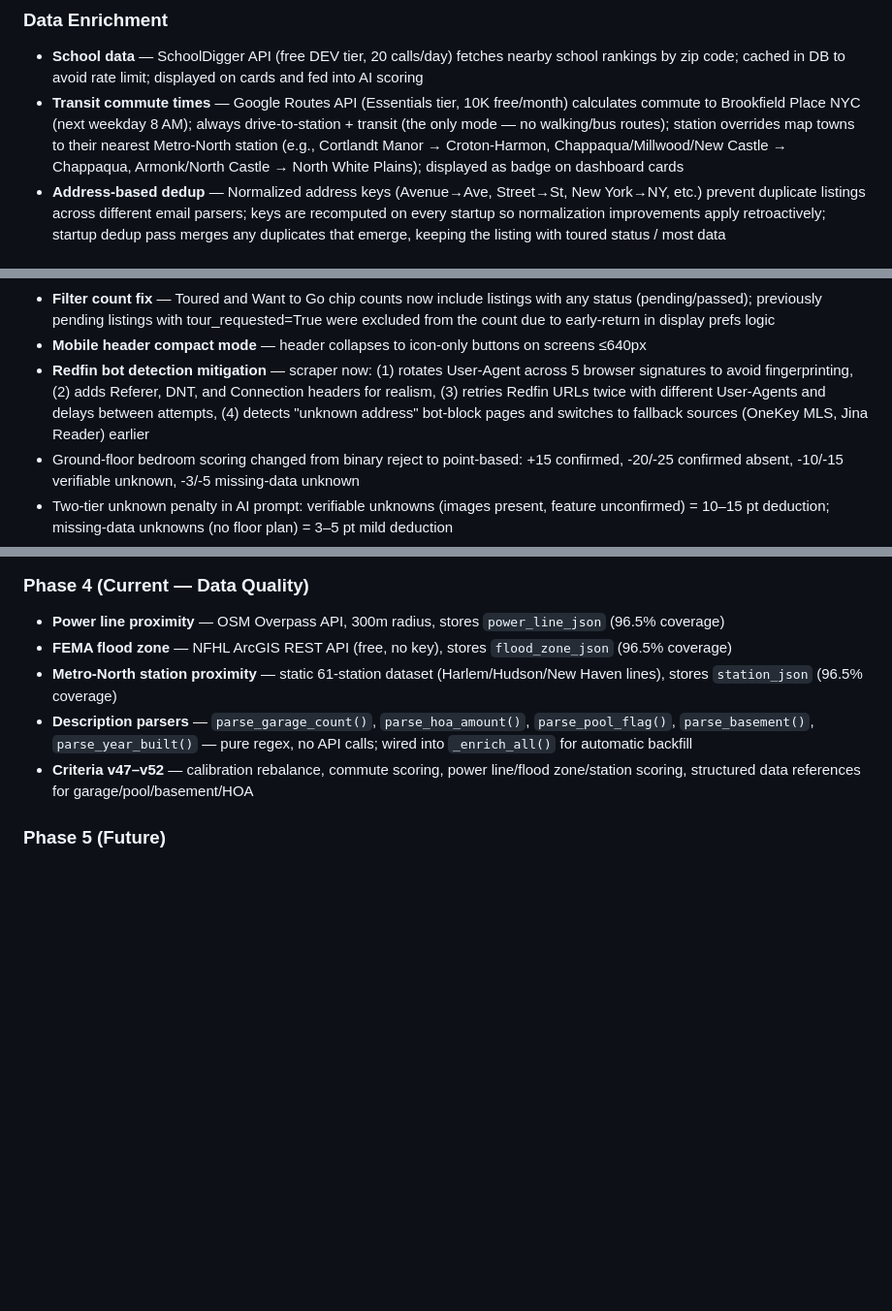
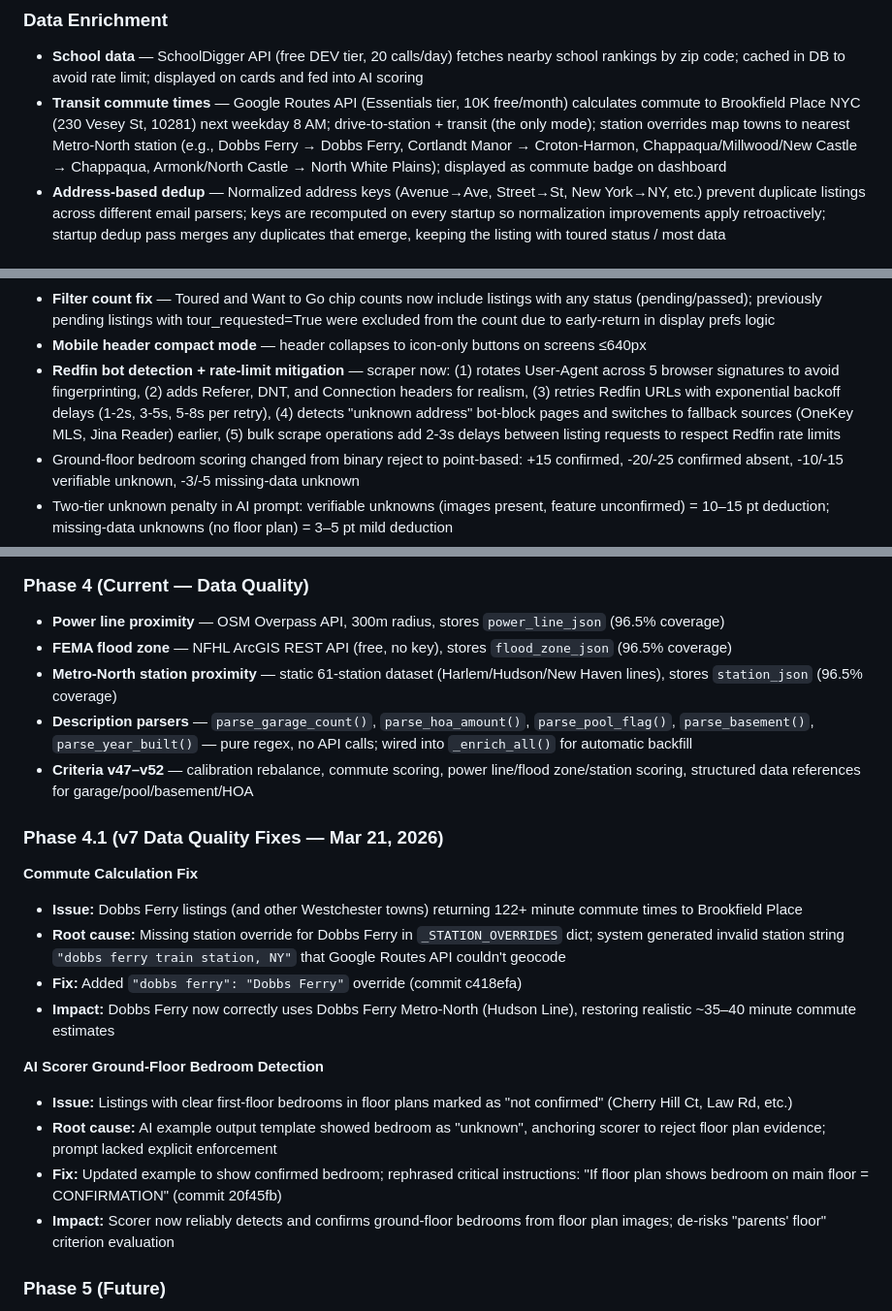
Before and after one commit to Akibalogh/listings-analyzer, a Markdown page: PRD.md, 3 parts joined by grey strips. Shown at 97% size. Rendered like a GitHub page; blank space fills up the shorter version.

Commit message:
Document v7 data quality fixes in PRD
Added Phase 4.1 section documenting:
1. Dobbs Ferry commute calculation fix (122+ min → 35-40 min)
2. Ground-floor bedroom detection in AI scorer

Updated transit commute description to include Dobbs Ferry override and
clarify Brookfield Place destination address (230 Vesey St, 10281).

Co-Authored-By: Claude Haiku 4.5 <noreply@anthropic.com>

```diff
--- a/PRD.md
+++ b/PRD.md
@@ -45,7 +45,7 @@ You want:
 
 ### Data Enrichment
 - **School data** — SchoolDigger API (free DEV tier, 20 calls/day) fetches nearby school rankings by zip code; cached in DB to avoid rate limit; displayed on cards and fed into AI scoring
-- **Transit commute times** — Google Routes API (Essentials tier, 10K free/month) calculates commute to Brookfield Place NYC (next weekday 8 AM); always drive-to-station + transit (the only mode — no walking/bus routes); station overrides map towns to their nearest Metro-North station (e.g., Cortlandt Manor → Croton-Harmon, Chappaqua/Millwood/New Castle → Chappaqua, Armonk/North Castle → North White Plains); displayed as badge on dashboard cards
+- **Transit commute times** — Google Routes API (Essentials tier, 10K free/month) calculates commute to Brookfield Place NYC (230 Vesey St, 10281) next weekday 8 AM; drive-to-station + transit (the only mode); station overrides map towns to nearest Metro-North station (e.g., Dobbs Ferry → Dobbs Ferry, Cortlandt Manor → Croton-Harmon, Chappaqua/Millwood/New Castle → Chappaqua, Armonk/North Castle → North White Plains); displayed as commute badge on dashboard
 - **Address-based dedup** — Normalized address keys (Avenue→Ave, Street→St, New York→NY, etc.) prevent duplicate listings across different email parsers; keys are recomputed on every startup so normalization improvements apply retroactively; startup dedup pass merges any duplicates that emerge, keeping the listing with toured status / most data
 
 ## 3. User Flow
@@ -478,7 +478,7 @@ Mobile-first single-page app served at `/` (`app/templates/dashboard.html`).
 - **Filter isolation fix** — Toured and Want to Go filter chips bypass all display preferences (hidePending, hidePassed, hideLowScore); regression test added
 - **Filter count fix** — Toured and Want to Go chip counts now include listings with any status (pending/passed); previously pending listings with tour_requested=True were excluded from the count due to early-return in display prefs logic
 - **Mobile header compact mode** — header collapses to icon-only buttons on screens ≤640px
-- **Redfin bot detection mitigation** — scraper now: (1) rotates User-Agent across 5 browser signatures to avoid fingerprinting, (2) adds Referer, DNT, and Connection headers for realism, (3) retries Redfin URLs twice with different User-Agents and delays between attempts, (4) detects "unknown address" bot-block pages and switches to fallback sources (OneKey MLS, Jina Reader) earlier
+- **Redfin bot detection + rate-limit mitigation** — scraper now: (1) rotates User-Agent across 5 browser signatures to avoid fingerprinting, (2) adds Referer, DNT, and Connection headers for realism, (3) retries Redfin URLs with exponential backoff delays (1-2s, 3-5s, 5-8s per retry), (4) detects "unknown address" bot-block pages and switches to fallback sources (OneKey MLS, Jina Reader) earlier, (5) bulk scrape operations add 2-3s delays between listing requests to respect Redfin rate limits
 - Ground-floor bedroom scoring changed from binary reject to point-based: +15 confirmed, -20/-25 confirmed absent, -10/-15 verifiable unknown, -3/-5 missing-data unknown
 - Two-tier unknown penalty in AI prompt: verifiable unknowns (images present, feature unconfirmed) = 10–15 pt deduction; missing-data unknowns (no floor plan) = 3–5 pt mild deduction
 - Address normalization: hyphens stripped from both address and town (fixes Croton-On-Hudson duplication)
@@ -502,6 +502,19 @@ Mobile-first single-page app served at `/` (`app/templates/dashboard.html`).
 - **Metro-North station proximity** — static 61-station dataset (Harlem/Hudson/New Haven lines), stores `station_json` (96.5% coverage)
 - **Description parsers** — `parse_garage_count()`, `parse_hoa_amount()`, `parse_pool_flag()`, `parse_basement()`, `parse_year_built()` — pure regex, no API calls; wired into `_enrich_all()` for automatic backfill
 - **Criteria v47–v52** — calibration rebalance, commute scoring, power line/flood zone/station scoring, structured data references for garage/pool/basement/HOA
+
+### Phase 4.1 (v7 Data Quality Fixes — Mar 21, 2026)
+**Commute Calculation Fix**
+- **Issue:** Dobbs Ferry listings (and other Westchester towns) returning 122+ minute commute times to Brookfield Place
+- **Root cause:** Missing station override for Dobbs Ferry in `_STATION_OVERRIDES` dict; system generated invalid station string `"dobbs ferry train station, NY"` that Google Routes API couldn't geocode
+- **Fix:** Added `"dobbs ferry": "Dobbs Ferry"` override (commit c418efa)
+- **Impact:** Dobbs Ferry now correctly uses Dobbs Ferry Metro-North (Hudson Line), restoring realistic ~35–40 minute commute estimates
+
+**AI Scorer Ground-Floor Bedroom Detection**
+- **Issue:** Listings with clear first-floor bedrooms in floor plans marked as "not confirmed" (Cherry Hill Ct, Law Rd, etc.)
+- **Root cause:** AI example output template showed bedroom as "unknown", anchoring scorer to reject floor plan evidence; prompt lacked explicit enforcement
+- **Fix:** Updated example to show confirmed bedroom; rephrased critical instructions: "If floor plan shows bedroom on main floor = CONFIRMATION" (commit 20f45fb)
+- **Impact:** Scorer now reliably detects and confirms ground-floor bedrooms from floor plan images; de-risks "parents' floor" criterion evaluation
 
 ### Phase 5 (Future)
 - Comps engine
```
